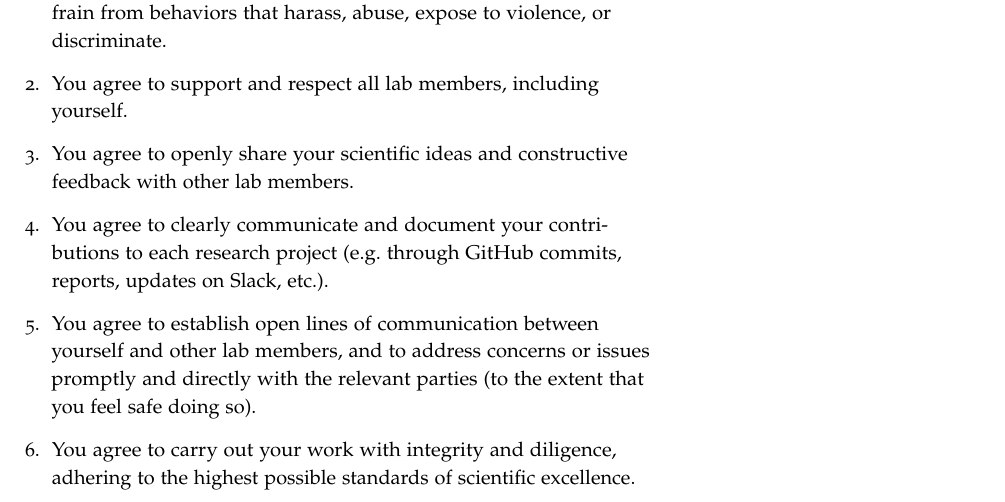
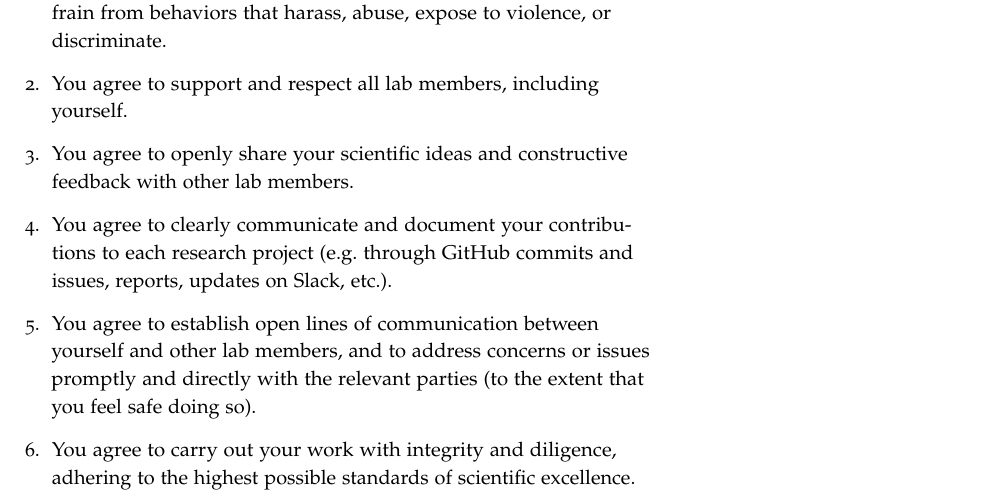
Before and after one commit to ContextLab/lab-manual, a LaTeX thesis (lab_manual.tex): part of page 7 of 36, cut so that both start at the same text. The pictures show the PDF file lab_manual.pdf that the author committed with the source.

Commit message:
add 'issues'

```diff
--- a/lab_manual.tex
+++ b/lab_manual.tex
@@ -286,7 +286,7 @@ certain rights, and you agree to take on certain responsibilities.
     feedback with other lab members.
   \item You agree to clearly communicate and document your
     contributions to each research project (e.g.\ through GitHub
-    commits, reports, updates on Slack, etc.).
+    commits and issues, reports, updates on Slack, etc.).
   \item You agree to establish open lines of communication between
     yourself and other lab members, and to address concerns or issues promptly and
     directly with the relevant parties (to the extent that you feel
```
Also changed, not shown: lab_manual.pdf.
